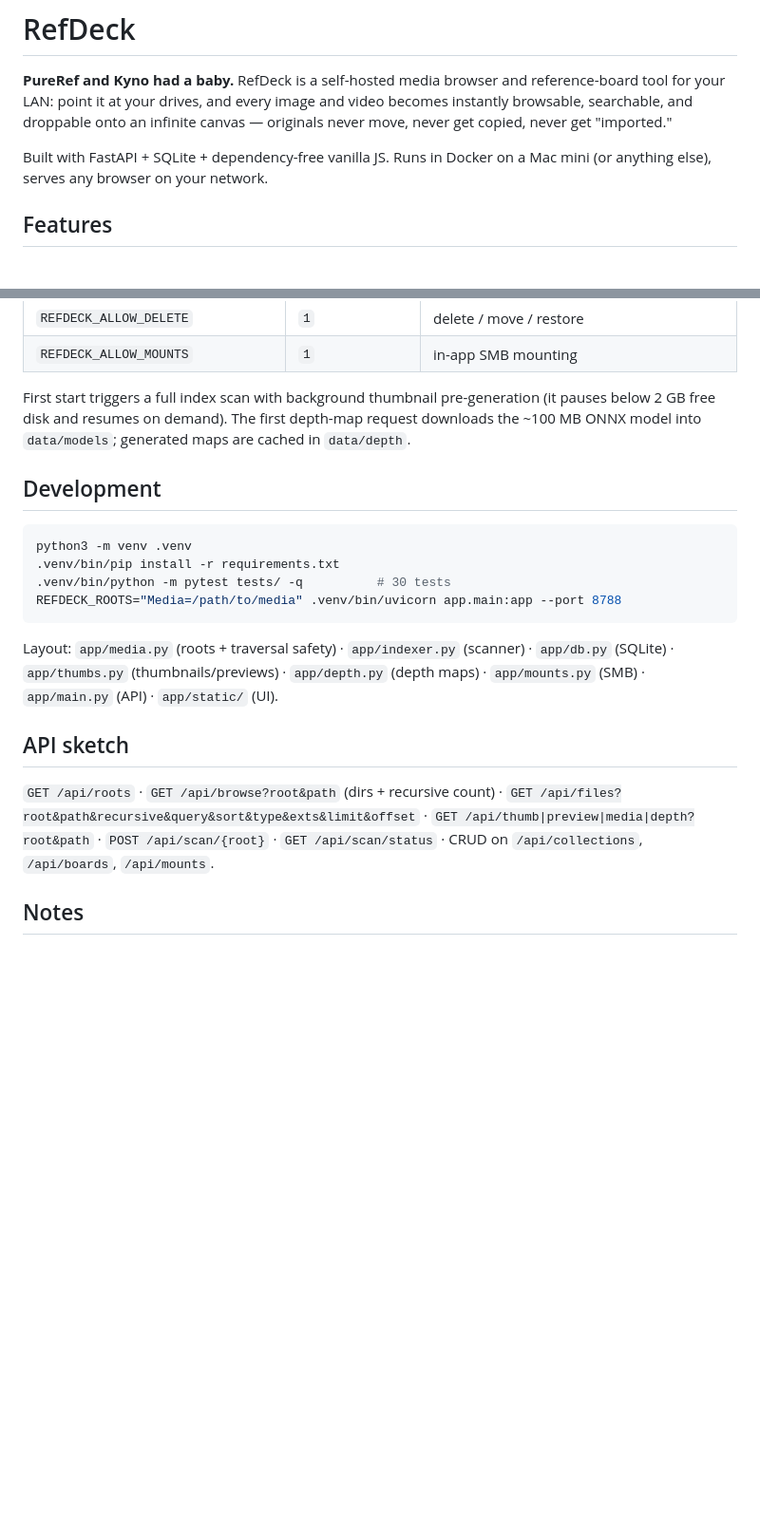
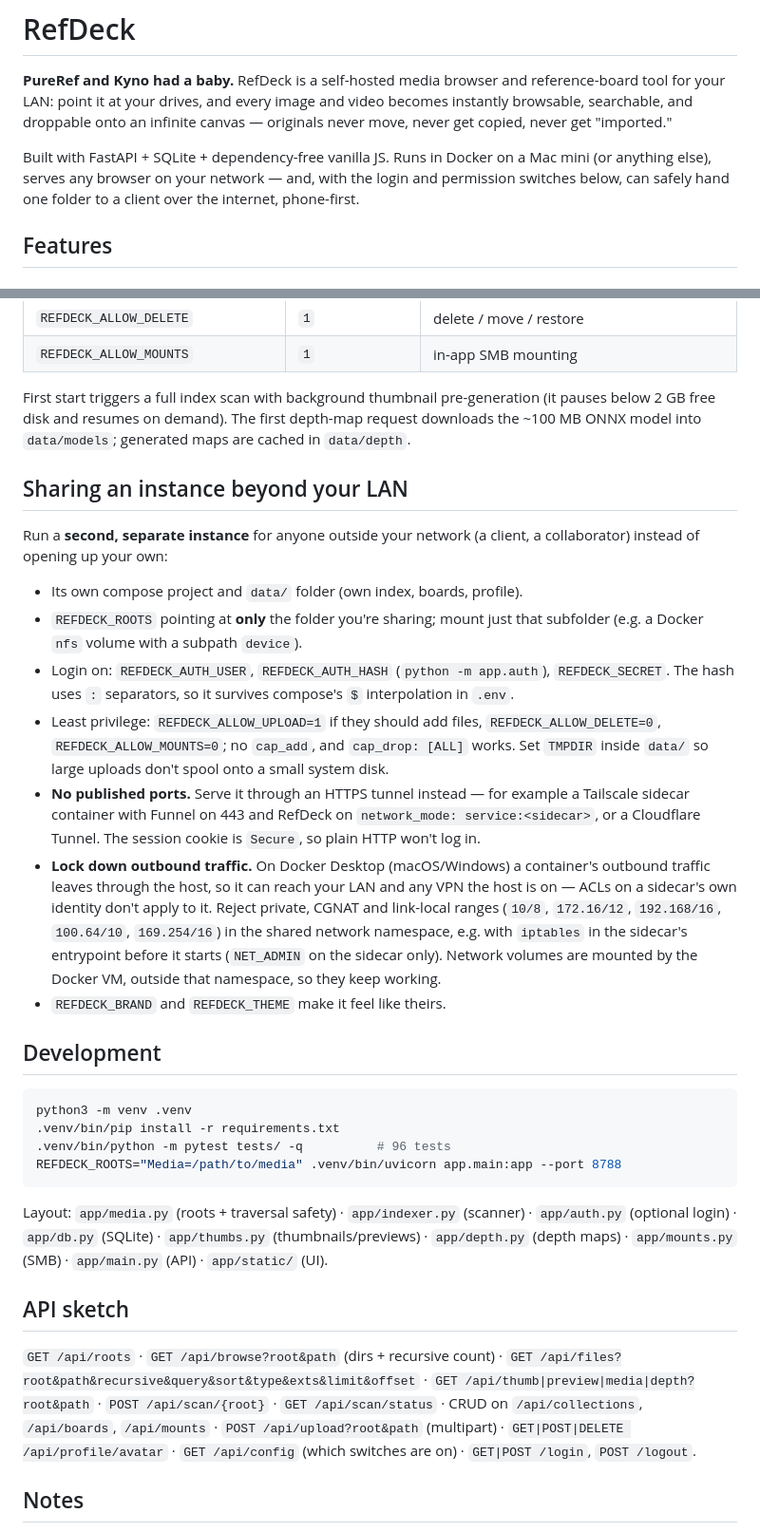
Before and after one commit to PoweredbyPugs/refdeck, a Markdown page: README.md, 2 parts joined by grey strips. Shown at 95% size. GitHub-like rendering; blank space fills up the shorter version.

Commit message:
README: sharing an instance beyond the LAN, API and layout refresh
Co-Authored-By: Claude Fable 5.1 <noreply@anthropic.com>

````diff
--- a/README.md
+++ b/README.md
@@ -6,7 +6,9 @@ video becomes instantly browsable, searchable, and droppable onto an infinite
 canvas — originals never move, never get copied, never get "imported."
 
 Built with FastAPI + SQLite + dependency-free vanilla JS. Runs in Docker on a
-Mac mini (or anything else), serves any browser on your network.
+Mac mini (or anything else), serves any browser on your network — and, with
+the login and permission switches below, can safely hand one folder to a
+client over the internet, phone-first.
 
 ## Features
 
@@ -124,16 +126,47 @@ pre-generation (it pauses below 2 GB free disk and resumes on demand).
 The first depth-map request downloads the ~100 MB ONNX model into
 `data/models`; generated maps are cached in `data/depth`.
 
+## Sharing an instance beyond your LAN
+
+Run a **second, separate instance** for anyone outside your network (a
+client, a collaborator) instead of opening up your own:
+
+- Its own compose project and `data/` folder (own index, boards, profile).
+- `REFDECK_ROOTS` pointing at **only** the folder you're sharing; mount just
+  that subfolder (e.g. a Docker `nfs` volume with a subpath `device`).
+- Login on: `REFDECK_AUTH_USER`, `REFDECK_AUTH_HASH`
+  (`python -m app.auth`), `REFDECK_SECRET`. The hash uses `:` separators,
+  so it survives compose's `$` interpolation in `.env`.
+- Least privilege: `REFDECK_ALLOW_UPLOAD=1` if they should add files,
+  `REFDECK_ALLOW_DELETE=0`, `REFDECK_ALLOW_MOUNTS=0`; no `cap_add`, and
+  `cap_drop: [ALL]` works. Set `TMPDIR` inside `data/` so large uploads
+  don't spool onto a small system disk.
+- **No published ports.** Serve it through an HTTPS tunnel instead — for
+  example a Tailscale sidecar container with Funnel on 443 and RefDeck on
+  `network_mode: service:<sidecar>`, or a Cloudflare Tunnel. The session
+  cookie is `Secure`, so plain HTTP won't log in.
+- **Lock down outbound traffic.** On Docker Desktop (macOS/Windows) a
+  container's outbound traffic leaves through the host, so it can reach
+  your LAN and any VPN the host is on — ACLs on a sidecar's own identity
+  don't apply to it. Reject private, CGNAT and link-local ranges
+  (`10/8`, `172.16/12`, `192.168/16`, `100.64/10`, `169.254/16`) in the
+  shared network namespace, e.g. with `iptables` in the sidecar's
+  entrypoint before it starts (`NET_ADMIN` on the sidecar only). Network
+  volumes are mounted by the Docker VM, outside that namespace, so they
+  keep working.
+- `REFDECK_BRAND` and `REFDECK_THEME` make it feel like theirs.
+
 ## Development
 
 ```bash
 python3 -m venv .venv
 .venv/bin/pip install -r requirements.txt
-.venv/bin/python -m pytest tests/ -q          # 30 tests
+.venv/bin/python -m pytest tests/ -q          # 96 tests
 REFDECK_ROOTS="Media=/path/to/media" .venv/bin/uvicorn app.main:app --port 8788
 ```
 
 Layout: `app/media.py` (roots + traversal safety) · `app/indexer.py` (scanner)
+· `app/auth.py` (optional login)
 · `app/db.py` (SQLite) · `app/thumbs.py` (thumbnails/previews) ·
 `app/depth.py` (depth maps) · `app/mounts.py` (SMB) · `app/main.py` (API) ·
 `app/static/` (UI).
@@ -144,7 +177,9 @@ Layout: `app/media.py` (roots + traversal safety) · `app/indexer.py` (scanner)
 `GET /api/files?root&path&recursive&query&sort&type&exts&limit&offset` ·
 `GET /api/thumb|preview|media|depth?root&path` · `POST /api/scan/{root}` ·
 `GET /api/scan/status` · CRUD on `/api/collections`, `/api/boards`,
-`/api/mounts`.
+`/api/mounts` · `POST /api/upload?root&path` (multipart) ·
+`GET|POST|DELETE /api/profile/avatar` · `GET /api/config` (which switches
+are on) · `GET|POST /login`, `POST /logout`.
 
 ## Notes
 
````
